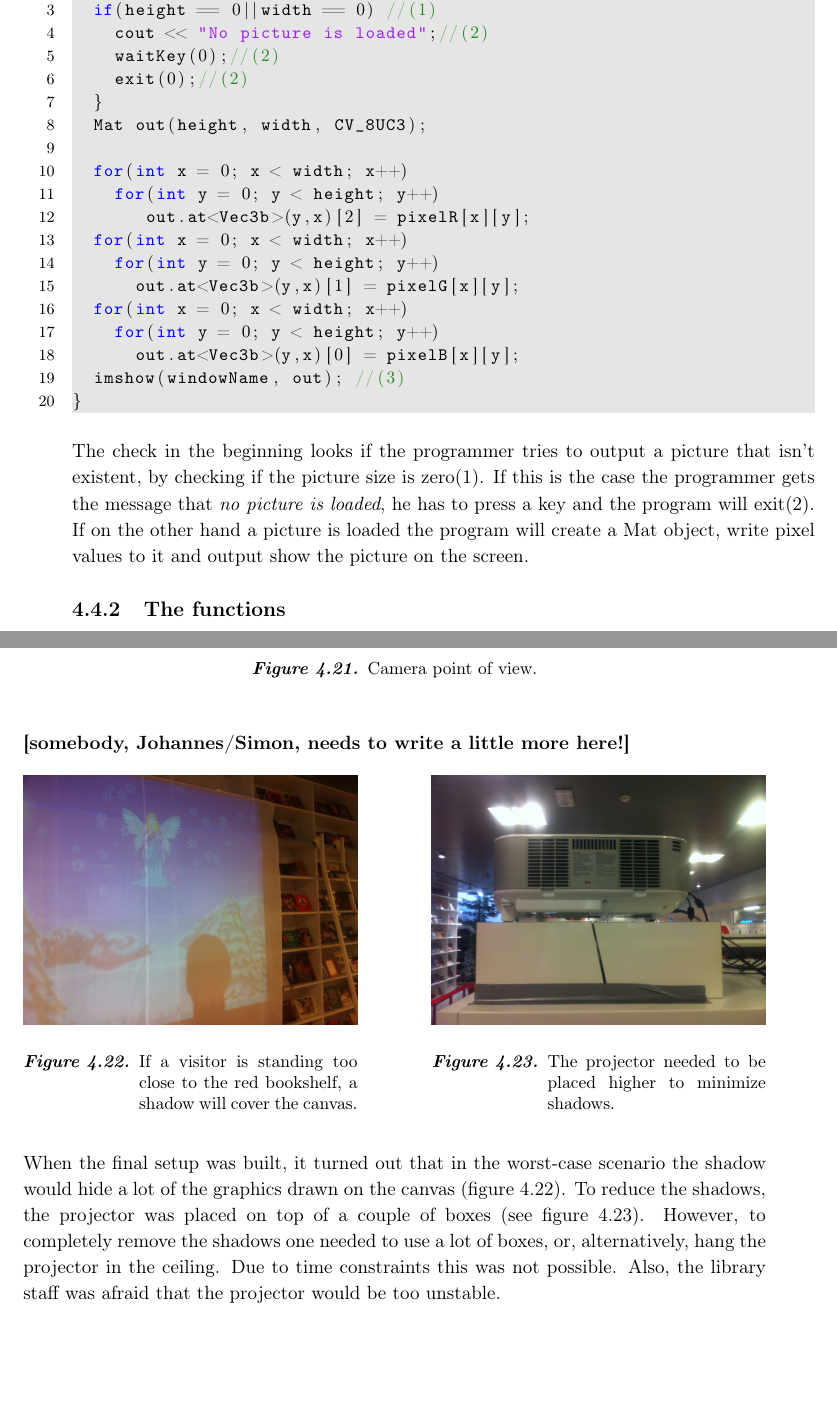
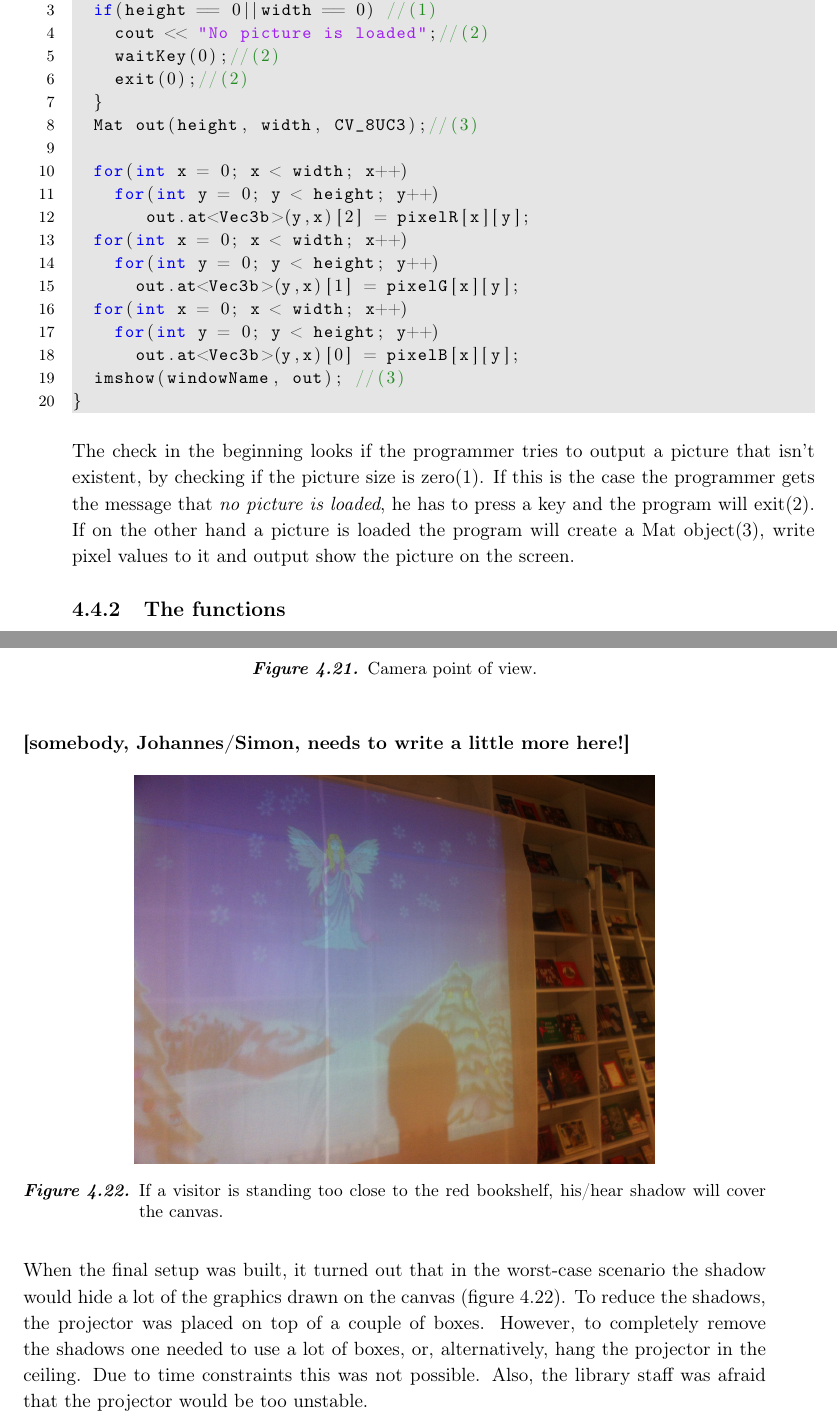
Before and after one commit to Wikzo/MagicCanvas_MedialogyP3_2012, a LaTeX thesis (Report/master.tex, which reads Report/programming.tex): two parts of pages 50 and 61 of 70, joined at a grey line, cut so that both start at the same text, the shorter picture padded with empty space. Compiled offline with pdfLaTeX.

```diff
--- a/Report/programming.tex
+++ b/Report/programming.tex
@@ -69,7 +69,7 @@
 		waitKey(0);//(2)
 		exit(0);//(2)
 	}
-	Mat out(height, width, CV_8UC3);
+	Mat out(height, width, CV_8UC3);//(3)
 
 	for(int x = 0; x < width; x++)
 		for(int y = 0; y < height; y++)
@@ -83,7 +83,7 @@
 	imshow(windowName, out); //(3)
 }
 \end{lstlisting}
-The check in the beginning looks if the programmer tries to output a picture that isn't existent, by checking if the picture size is zero(1). If this is the case the programmer gets the message that \textit{no picture is loaded}, he has to press a key and the program will exit(2). If on the other hand a picture is loaded the program will create a Mat object, write pixel values to it and output show the picture on the screen.
+The check in the beginning looks if the programmer tries to output a picture that isn't existent, by checking if the picture size is zero(1). If this is the case the programmer gets the message that \textit{no picture is loaded}, he has to press a key and the program will exit(2). If on the other hand a picture is loaded the program will create a Mat object(3), write pixel values to it and output show the picture on the screen.
 
 \subsection{The functions}
 Another big advantage in having our own Picture class is that that each group member can work on a different function in the picture class without disturbing somebody else who works on another function in the same program. Even if a function doesn't work it doesn't break the code as long as it is not called.
@@ -392,24 +391,14 @@
 
 \textbf{[somebody, Johannes/Simon, needs to write a little more here!]}
 
-\begin{figure}[htbp] \centering
-\begin{minipage}[b]{0.45\textwidth} \centering
-\includegraphics[width=1.00\textwidth]{Pictures/Design/shadow} % Venstre billede
-\end{minipage} \hfill
-\begin{minipage}[b]{0.45\textwidth} \centering
-\includegraphics[width=1.00\textwidth]{Pictures/Design/projector_box} % Højre billede
-\end{minipage} \\ % Captions og labels
-\begin{minipage}[t]{0.45\textwidth}
-\caption{If a visitor is standing too close to the red bookshelf, a shadow will cover the canvas.} % Venstre caption og label
+\begin{figure}[htbp]
+\centering
+\includegraphics[width=0.70\textwidth]{Pictures/Design/shadow}
+\caption{If a visitor is standing too close to the red bookshelf, his/hear shadow will cover the canvas.}
 \label{fig:shadow_canvas}
-\end{minipage} \hfill
-\begin{minipage}[t]{0.45\textwidth}
-\caption{The projector needed to be placed higher to minimize shadows.} % Højre caption og label
-\label{fig:projector_box}
-\end{minipage}
 \end{figure}
 
-When the final setup was built, it turned out that in the worst-case scenario the shadow would hide a lot of the graphics drawn on the canvas (figure \ref{fig:shadow_canvas}). To reduce the shadows, the projector was placed on top of a couple of boxes (see figure \ref{fig:projector_box}). However, to completely remove the shadows one needed to use a lot of boxes, or, alternatively, hang the projector in the ceiling. Due to time constraints this was not possible. Also, the library staff was afraid that the projector would be too unstable.
+When the final setup was built, it turned out that in the worst-case scenario the shadow would hide a lot of the graphics drawn on the canvas (figure \ref{fig:shadow_canvas}). To reduce the shadows, the projector was placed on top of a couple of boxes. However, to completely remove the shadows one needed to use a lot of boxes, or, alternatively, hang the projector in the ceiling. Due to time constraints this was not possible. Also, the library staff was afraid that the projector would be too unstable.
 
 \subsection{Need sound to draw attention}
 One thing that the group quickly learned while setting the equipment up was the fact that a lot of people didn't even realize the fact that they were interacting with the canvas when the walked past. Many people looked straight forward when they were walking, instead of looking to either sides.
```
Also changed, not shown: Report/programming.tex (5 more changed lines).
